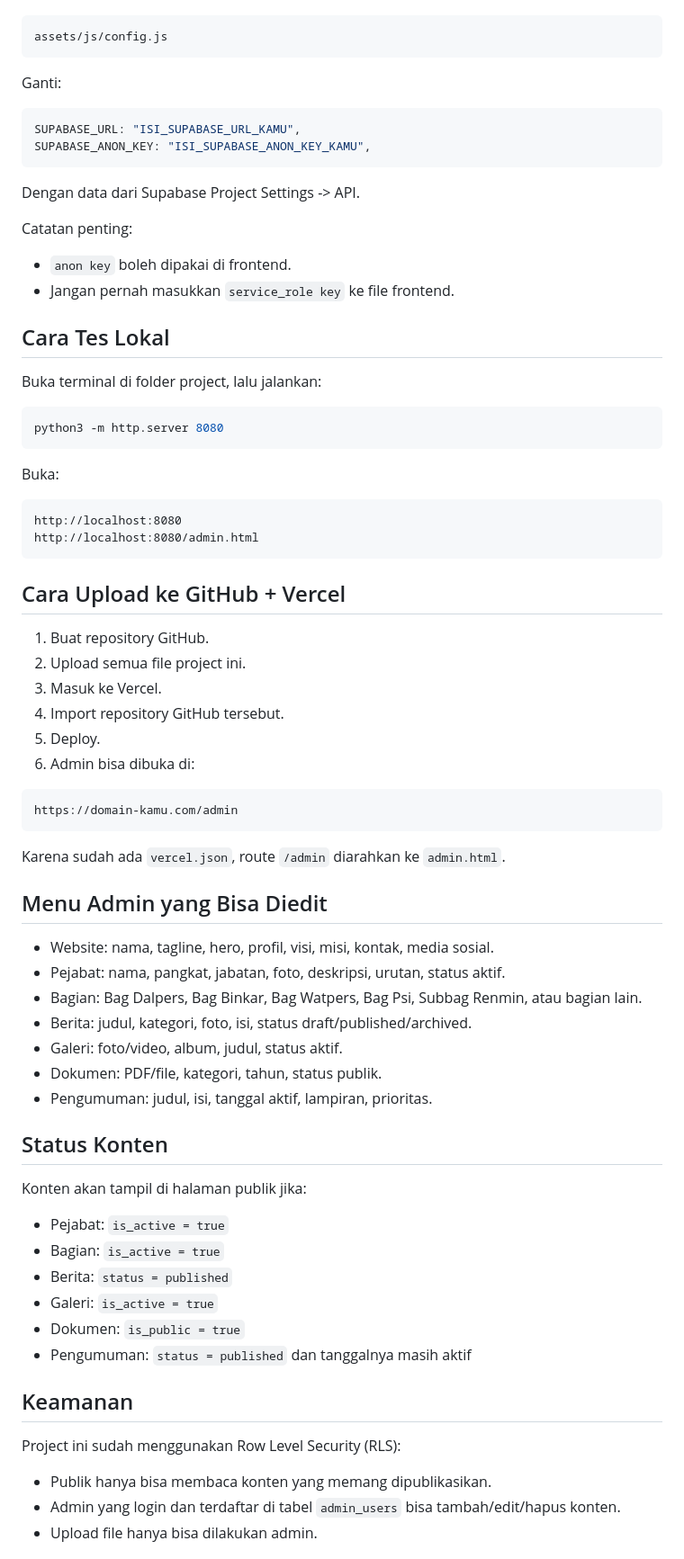
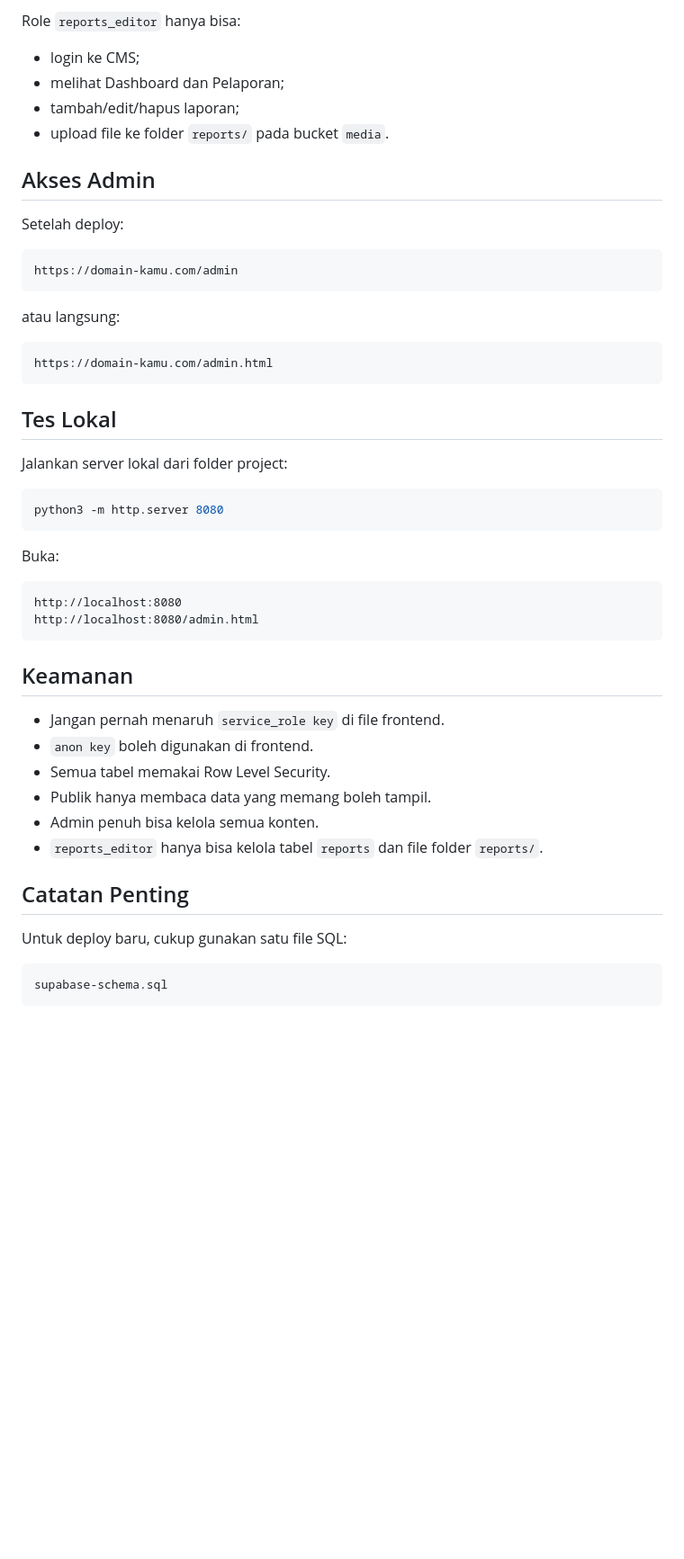
Before and after one commit to adckarosdm-dot/birosdmupdatewahkis, a Markdown page: README.md, the part around one of its changes. Shown at 90% size. Rendered like a GitHub page; blank space fills up the shorter version.

````diff
--- a/README.md
+++ b/README.md
@@ -51,24 +89,27 @@ Buka file:
+Role `reports_editor` hanya bisa:
+
+- login ke CMS;
+- melihat Dashboard dan Pelaporan;
+- tambah/edit/hapus laporan;
+- upload file ke folder `reports/` pada bucket `media`.
+
+## Akses Admin
+
+Setelah deploy:
 
 ```text
-assets/js/config.js
+https://domain-kamu.com/admin
 ```
 
-Ganti:
+atau langsung:
 
-```js
-SUPABASE_URL: "ISI_SUPABASE_URL_KAMU",
-SUPABASE_ANON_KEY: "ISI_SUPABASE_ANON_KEY_KAMU",
+```text
+https://domain-kamu.com/admin.html
 ```
 
-Dengan data dari Supabase Project Settings -> API.
+## Tes Lokal
 
-Catatan penting:
-- `anon key` boleh dipakai di frontend.
-- Jangan pernah masukkan `service_role key` ke file frontend.
-
-## Cara Tes Lokal
-
-Buka terminal di folder project, lalu jalankan:
+Jalankan server lokal dari folder project:
 
 ```bash
 python3 -m http.server 8080
@@ -81,45 +122,20 @@ http://localhost:8080
 http://localhost:8080/admin.html
 ```
 
-## Cara Upload ke GitHub + Vercel
+## Keamanan
 
-1. Buat repository GitHub.
-2. Upload semua file project ini.
-3. Masuk ke Vercel.
-4. Import repository GitHub tersebut.
-5. Deploy.
-6. Admin bisa dibuka di:
+- Jangan pernah menaruh `service_role key` di file frontend.
+- `anon key` boleh digunakan di frontend.
+- Semua tabel memakai Row Level Security.
+- Publik hanya membaca data yang memang boleh tampil.
+- Admin penuh bisa kelola semua konten.
+- `reports_editor` hanya bisa kelola tabel `reports` dan file folder `reports/`.
+
+## Catatan Penting
+
+Untuk deploy baru, cukup gunakan satu file SQL:
 
 ```text
-https://domain-kamu.com/admin
+supabase-schema.sql
 ```
 
-Karena sudah ada `vercel.json`, route `/admin` diarahkan ke `admin.html`.
-
-## Menu Admin yang Bisa Diedit
-
-- Website: nama, tagline, hero, profil, visi, misi, kontak, media sosial.
-- Pejabat: nama, pangkat, jabatan, foto, deskripsi, urutan, status aktif.
-- Bagian: Bag Dalpers, Bag Binkar, Bag Watpers, Bag Psi, Subbag Renmin, atau bagian lain.
-- Berita: judul, kategori, foto, isi, status draft/published/archived.
-- Galeri: foto/video, album, judul, status aktif.
-- Dokumen: PDF/file, kategori, tahun, status publik.
-- Pengumuman: judul, isi, tanggal aktif, lampiran, prioritas.
-
-## Status Konten
-
-Konten akan tampil di halaman publik jika:
-- Pejabat: `is_active = true`
-- Bagian: `is_active = true`
-- Berita: `status = published`
-- Galeri: `is_active = true`
-- Dokumen: `is_public = true`
-- Pengumuman: `status = published` dan tanggalnya masih aktif
-
-## Keamanan
-
-Project ini sudah menggunakan Row Level Security (RLS):
-- Publik hanya bisa membaca konten yang memang dipublikasikan.
-- Admin yang login dan terdaftar di tabel `admin_users` bisa tambah/edit/hapus konten.
-- Upload file hanya bisa dilakukan admin.
-
````
Also changed, not shown: other parts of README.md (+69 -47 lines).
